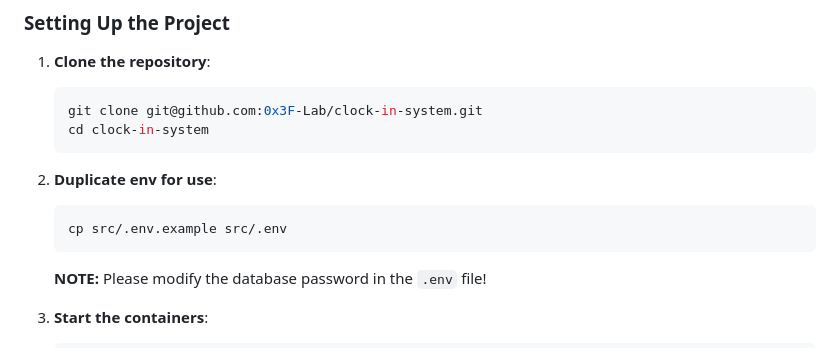
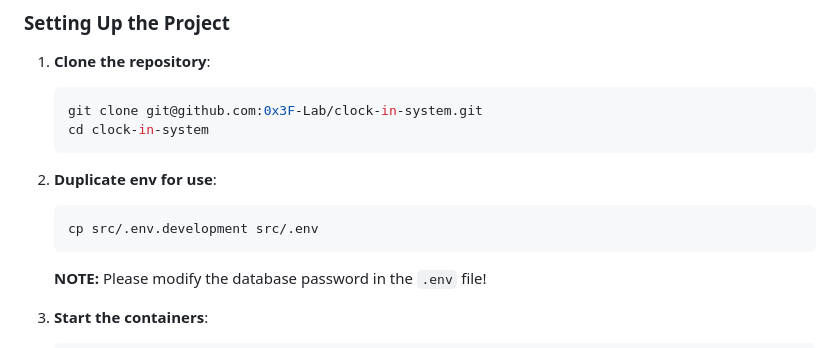
Before and after one commit to 0x3F-Lab/clock-in-system, a Markdown page: README.md, the part around the change. Drawn GitHub-style.

Commit message:
Update readme instructions for new env naming

````diff
--- a/README.md
+++ b/README.md
@@ -25,7 +25,7 @@ This is a Django-based web application for managing employee clock-in and clock-
 
 2. **Duplicate env for use**:
     ```bash
-    cp src/.env.example src/.env
+    cp src/.env.development src/.env
     ```
     **NOTE:** Please modify the database password in the `.env` file!
 
````
